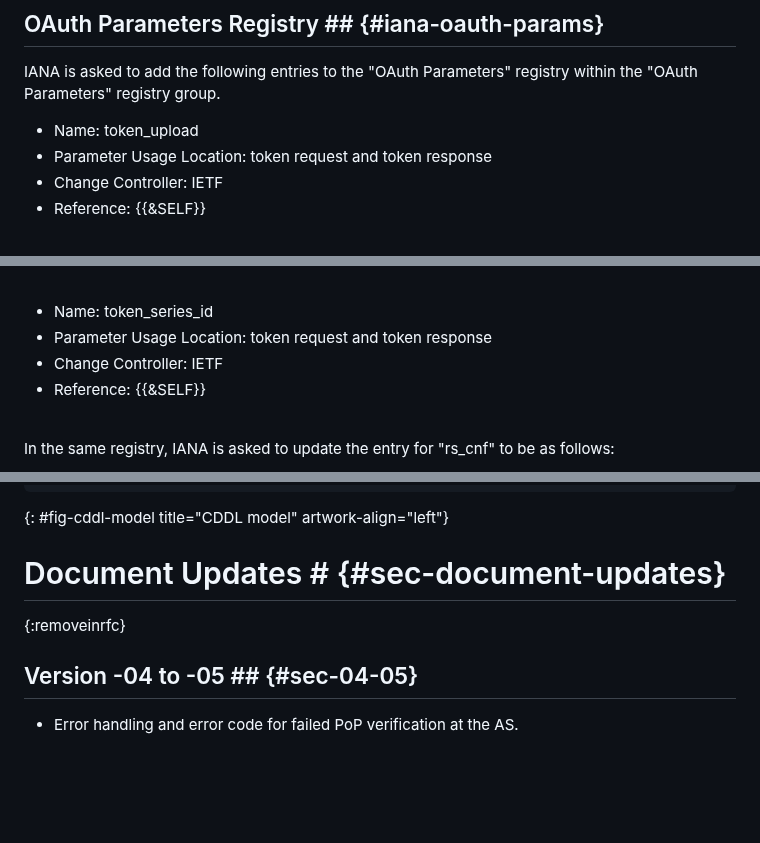
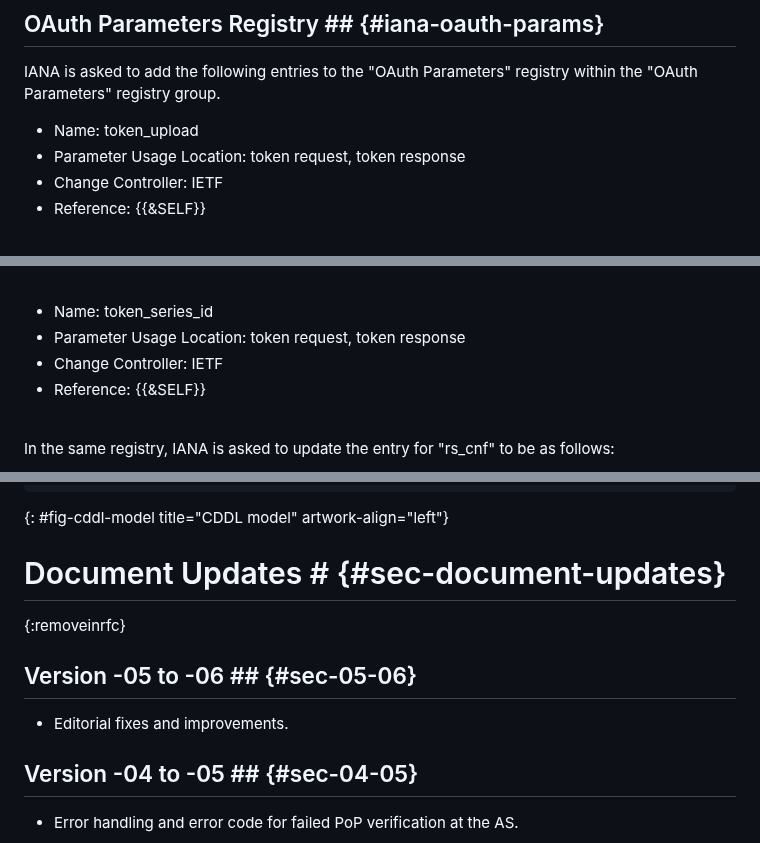
Before and after one commit to ace-wg/ace-workflow-and-params, a Markdown page: draft-ietf-ace-workflow-and-params.md, 3 parts joined by grey strips. Rendered like a GitHub page; blank space fills up the shorter version.

Commit message:
Editorial

```diff
--- a/draft-ietf-ace-workflow-and-params.md
+++ b/draft-ietf-ace-workflow-and-params.md
@@ -1029,7 +1029,7 @@ Note to RFC Editor: Please replace all occurrences of "{{&SELF}}" with the RFC n
 IANA is asked to add the following entries to the "OAuth Parameters" registry within the "OAuth Parameters" registry group.
 
 * Name: token_upload
-* Parameter Usage Location: token request and token response
+* Parameter Usage Location: token request, token response
 * Change Controller: IETF
 * Reference: {{&SELF}}
 
@@ -1078,7 +1078,7 @@ IANA is asked to add the following entries to the "OAuth Parameters" registry wi
 <br>
 
 * Name: token_series_id
-* Parameter Usage Location: token request and token response
+* Parameter Usage Location: token request, token response
 * Change Controller: IETF
 * Reference: {{&SELF}}
 
@@ -1317,6 +1317,10 @@ ace-error = 2
 # Document Updates # {#sec-document-updates}
 {:removeinrfc}
 
+## Version -05 to -06 ## {#sec-05-06}
+
+* Editorial fixes and improvements.
+
 ## Version -04 to -05 ## {#sec-04-05}
 
 * Error handling and error code for failed PoP verification at the AS.
```
Also changed, not shown: other parts of draft-ietf-ace-workflow-and-params.md (+1 -1 lines).
